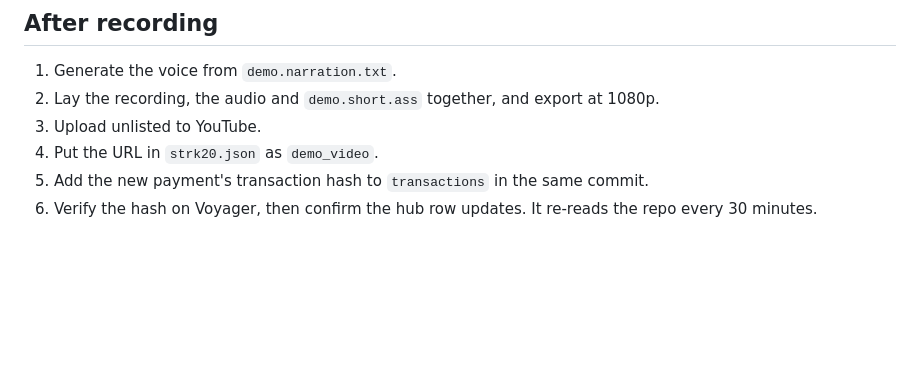
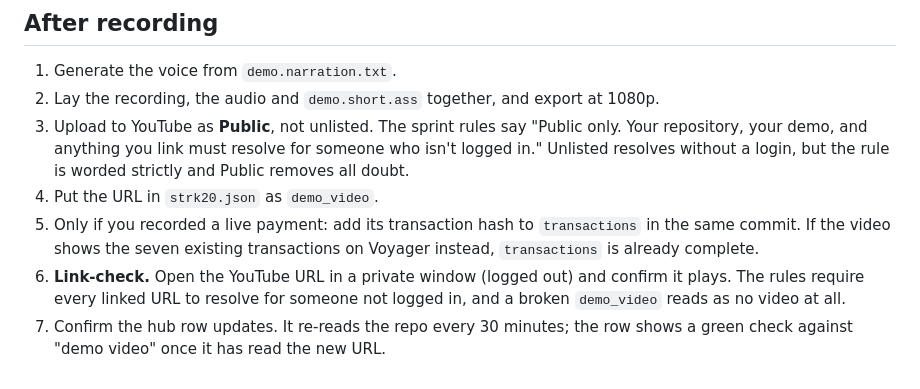
Before and after one commit to bongbongcrypto/stealth-checkout, a Markdown page: docs/VIDEO-SCRIPT.md, the part around the change. Rendered like a GitHub page; blank space fills up the shorter version.

Commit message:
docs(video): the sprint rules say Public, not unlisted
CONTRIBUTING.md, Guidelines: "Public only. Your repository, your demo, and
anything you link must resolve for someone who isn't logged in." The shot list
said upload unlisted. Unlisted resolves without a login, but the rule is worded
strictly, so this now says Public and adds a logged-out link-check, which the
same rules require. The "add a new tx hash" step is now conditional on actually
recording a live payment.

```diff
--- a/docs/VIDEO-SCRIPT.md
+++ b/docs/VIDEO-SCRIPT.md
@@ -172,8 +172,16 @@ the one shot where an unreadable line costs a scored point.
 1. Generate the voice from `demo.narration.txt`.
 2. Lay the recording, the audio and `demo.short.ass` together, and export at
    1080p.
-3. Upload unlisted to YouTube.
+3. Upload to YouTube as **Public**, not unlisted. The sprint rules say
+   "Public only. Your repository, your demo, and anything you link must resolve
+   for someone who isn't logged in." Unlisted resolves without a login, but the
+   rule is worded strictly and Public removes all doubt.
 4. Put the URL in `strk20.json` as `demo_video`.
-5. Add the new payment's transaction hash to `transactions` in the same commit.
-6. Verify the hash on Voyager, then confirm the hub row updates. It re-reads the
-   repo every 30 minutes.
+5. Only if you recorded a live payment: add its transaction hash to
+   `transactions` in the same commit. If the video shows the seven existing
+   transactions on Voyager instead, `transactions` is already complete.
+6. **Link-check.** Open the YouTube URL in a private window (logged out) and
+   confirm it plays. The rules require every linked URL to resolve for someone
+   not logged in, and a broken `demo_video` reads as no video at all.
+7. Confirm the hub row updates. It re-reads the repo every 30 minutes; the row
+   shows a green check against "demo video" once it has read the new URL.
```
